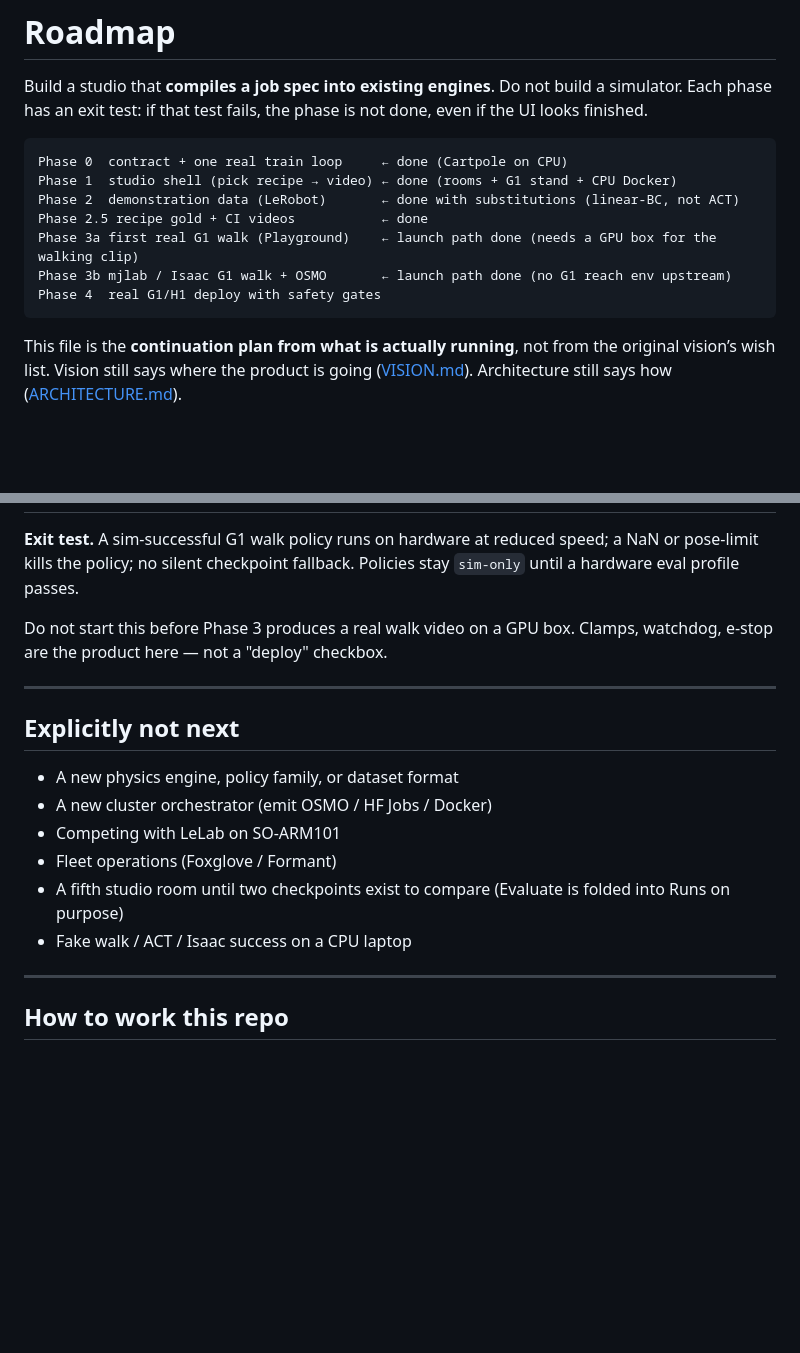
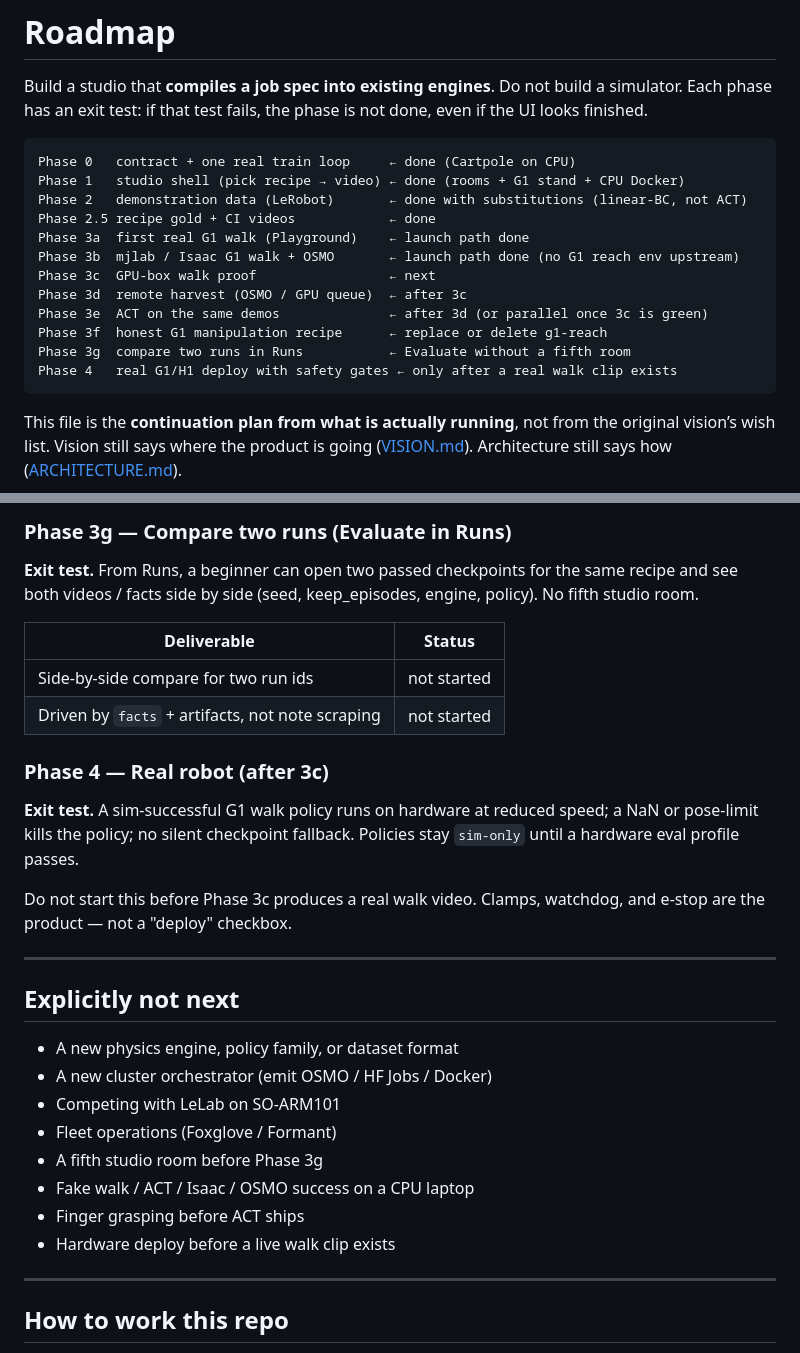
Before and after one commit to notifdust/Humanoid-Training, a Markdown page: docs/ROADMAP.md, 2 parts joined by grey strips. Drawn GitHub-style; blank space fills up the shorter version.

````diff
--- a/docs/ROADMAP.md
+++ b/docs/ROADMAP.md
@@ -5,13 +5,18 @@ build a simulator. Each phase has an exit test: if that test fails, the
 phase is not done, even if the UI looks finished.
 
 ```
-Phase 0  contract + one real train loop     ← done (Cartpole on CPU)
-Phase 1  studio shell (pick recipe → video) ← done (rooms + G1 stand + CPU Docker)
-Phase 2  demonstration data (LeRobot)       ← done with substitutions (linear-BC, not ACT)
-Phase 2.5 recipe gold + CI videos           ← done
-Phase 3a first real G1 walk (Playground)    ← launch path done (needs a GPU box for the walking clip)
-Phase 3b mjlab / Isaac G1 walk + OSMO       ← launch path done (no G1 reach env upstream)
-Phase 4  real G1/H1 deploy with safety gates
+Phase 0   contract + one real train loop     ← done (Cartpole on CPU)
+Phase 1   studio shell (pick recipe → video) ← done (rooms + G1 stand + CPU Docker)
+Phase 2   demonstration data (LeRobot)       ← done with substitutions (linear-BC, not ACT)
+Phase 2.5 recipe gold + CI videos            ← done
+Phase 3a  first real G1 walk (Playground)    ← launch path done
+Phase 3b  mjlab / Isaac G1 walk + OSMO       ← launch path done (no G1 reach env upstream)
+Phase 3c  GPU-box walk proof                 ← next
+Phase 3d  remote harvest (OSMO / GPU queue)  ← after 3c
+Phase 3e  ACT on the same demos              ← after 3d (or parallel once 3c is green)
+Phase 3f  honest G1 manipulation recipe      ← replace or delete g1-reach
+Phase 3g  compare two runs in Runs           ← Evaluate without a fifth room
+Phase 4   real G1/H1 deploy with safety gates ← only after a real walk clip exists
 ```
 
 This file is the **continuation plan from what is actually running**, not
@@ -295,11 +357,23 @@ manipulation policy.
+### Phase 3g — Compare two runs (Evaluate in Runs)
+
+**Exit test.** From Runs, a beginner can open two passed checkpoints
+for the same recipe and see both videos / facts side by side (seed,
+keep_episodes, engine, policy). No fifth studio room.
+
+| Deliverable | Status |
+|---|---|
+| Side-by-side compare for two run ids | not started |
+| Driven by `facts` + artifacts, not note scraping | not started |
+
+### Phase 4 — Real robot (after 3c)
 
 **Exit test.** A sim-successful G1 walk policy runs on hardware at
 reduced speed; a NaN or pose-limit kills the policy; no silent
 checkpoint fallback. Policies stay `sim-only` until a hardware eval
 profile passes.
 
-Do not start this before Phase 3 produces a real walk video on a GPU
-box. Clamps, watchdog, e-stop are the product here — not a "deploy"
+Do not start this before Phase 3c produces a real walk video.
+Clamps, watchdog, and e-stop are the product — not a "deploy"
 checkbox.
 
 ---
@@ -310,9 +384,10 @@ checkbox.
 - A new cluster orchestrator (emit OSMO / HF Jobs / Docker)
 - Competing with LeLab on SO-ARM101
 - Fleet operations (Foxglove / Formant)
-- A fifth studio room until two checkpoints exist to compare
-  (Evaluate is folded into Runs on purpose)
-- Fake walk / ACT / Isaac success on a CPU laptop
+- A fifth studio room before Phase 3g
+- Fake walk / ACT / Isaac / OSMO success on a CPU laptop
+- Finger grasping before ACT ships
+- Hardware deploy before a live walk clip exists
 
 ---
 
````
Also changed, not shown: other parts of docs/ROADMAP.md (+72 -15 lines).
